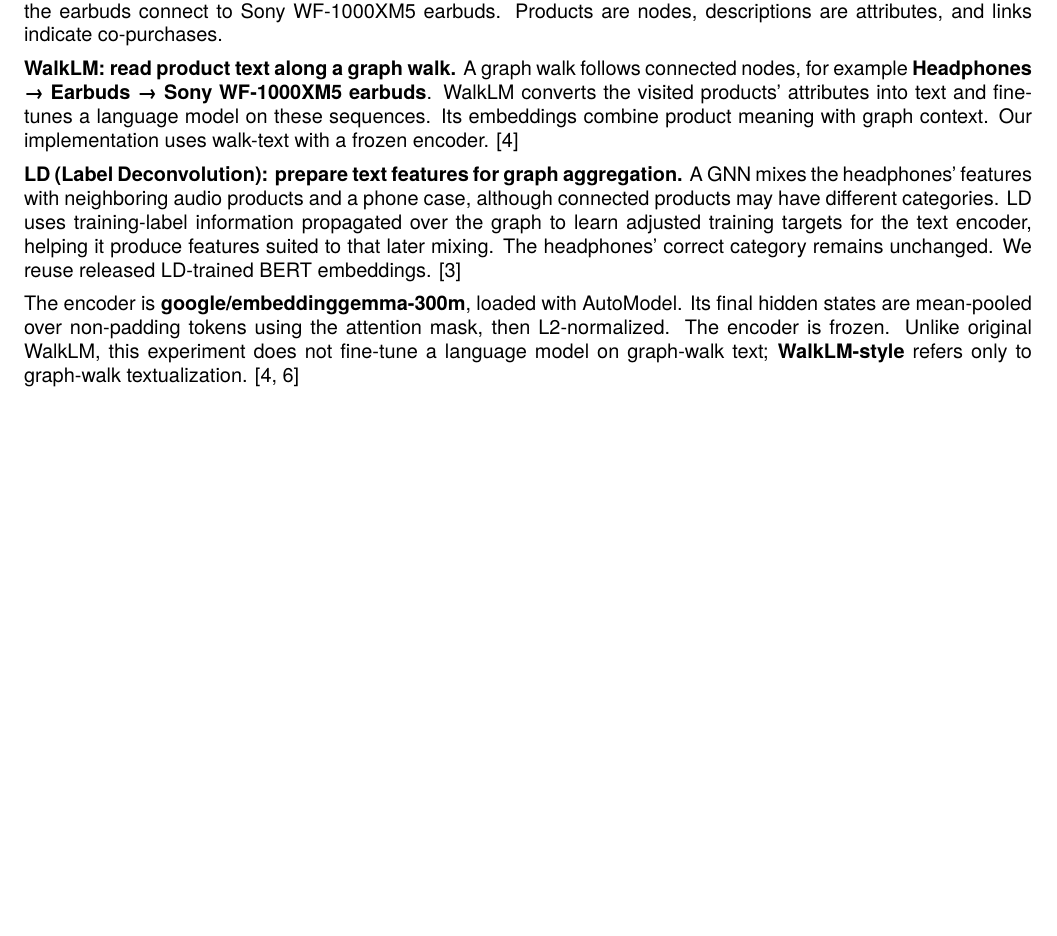
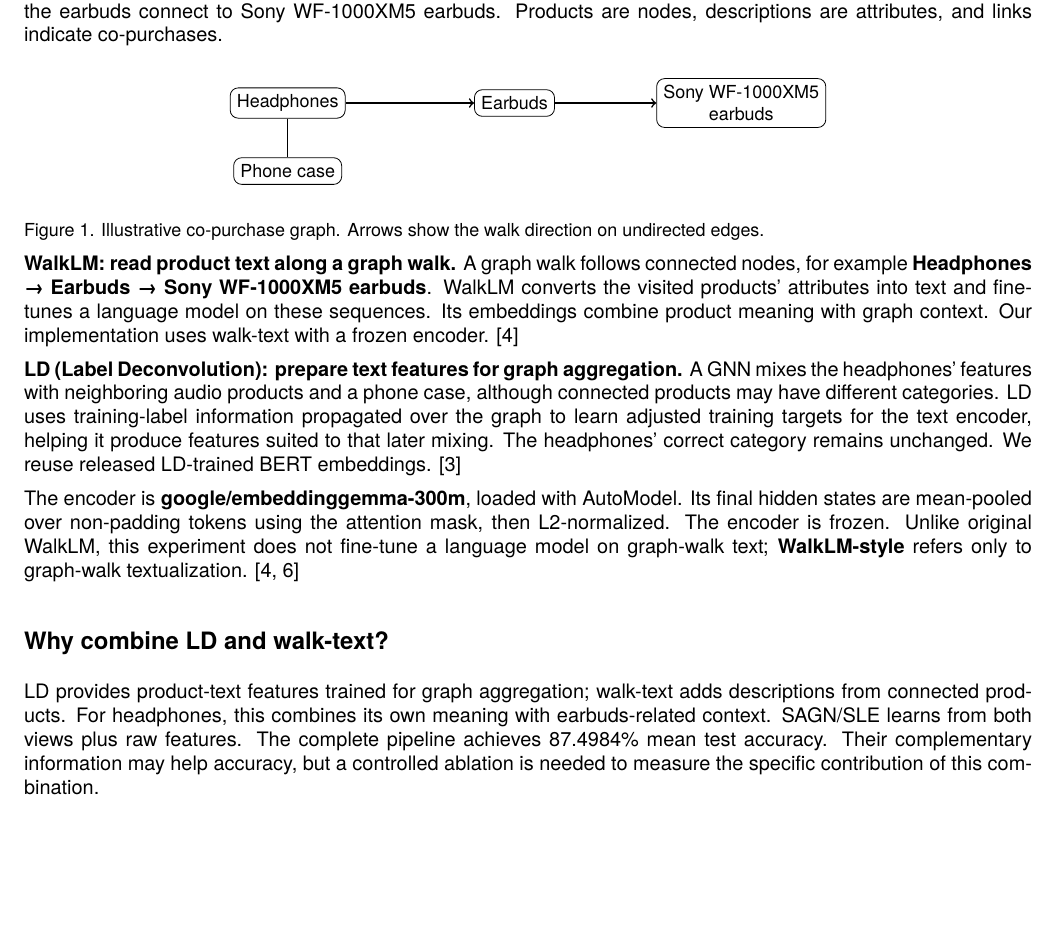
Before and after one commit to mshanthappa-hub/ld-walklm, a LaTeX document (report/technical_report.tex): part of page 2 of 4 before the commit and part of page 2 of 5 after it, cut so that both start at the same text, the shorter picture padded with empty space. Compiled offline with XeLaTeX.

Commit message:
docs: illustrate product graph and explain complementary LD and walk-text features

```diff
--- a/report/technical_report.tex
+++ b/report/technical_report.tex
@@ -3,7 +3,7 @@
 % Compile with LuaLaTeX. Content matches the ReportLab-rendered technical_report.pdf.
 \documentclass[10pt]{article}
 \usepackage[margin=0.75in]{geometry}
-\usepackage{fontspec,longtable,array,booktabs,xcolor,hyperref}
+\usepackage{fontspec,longtable,array,booktabs,xcolor,hyperref,tikz}
 \setmainfont{TeX Gyre Heros}
 \definecolor{reportblue}{HTML}{17627C}
 \hypersetup{colorlinks=true,urlcolor=reportblue}
@@ -82,11 +82,30 @@ LD features are reused from the released feature tensor; LD is not retrained in
 
 \textbf{Example product graph.} In an illustrative co-purchase graph, headphones connect to earbuds and a phone case; the earbuds connect to Sony WF-1000XM5 earbuds. Products are nodes, descriptions are attributes, and links indicate co-purchases.\par
 
+\begin{center}
+\begin{tikzpicture}[every node/.style={draw,rounded corners,align=center,font=\small}]
+\node (a) at (0,0) {Headphones};
+\node (b) at (4,0) {Earbuds};
+\node (c) at (8,0) {Sony WF-1000XM5\\earbuds};
+\node (d) at (0,-1.2) {Phone case};
+\draw[->,thick] (a)--(b);
+\draw[->,thick] (b)--(c);
+\draw (a)--(d);
+\end{tikzpicture}
+\end{center}
+{\small Figure 1. Illustrative co-purchase graph. Arrows show the walk direction on undirected edges.\par}
+
 \textbf{WalkLM: read product text along a graph walk.} A graph walk follows connected nodes, for example \textbf{Headphones → Earbuds → Sony WF-1000XM5 earbuds}. WalkLM converts the visited products' attributes into text and fine-tunes a language model on these sequences. Its embeddings combine product meaning with graph context. Our implementation uses walk-text with a frozen encoder. [4]\par
 
 \textbf{LD (Label Deconvolution): prepare text features for graph aggregation.} A GNN mixes the headphones' features with neighboring audio products and a phone case, although connected products may have different categories. LD uses training-label information propagated over the graph to learn adjusted training targets for the text encoder, helping it produce features suited to that later mixing. The headphones' correct category remains unchanged. We reuse released LD-trained BERT embeddings. [3]\par
 
 The encoder is \textbf{google/embeddinggemma-300m}, loaded with AutoModel. Its final hidden states are mean-pooled over non-padding tokens using the attention mask, then L2-normalized. The encoder is frozen. Unlike original WalkLM, this experiment does not fine-tune a language model on graph-walk text; \textbf{WalkLM-style} refers only to graph-walk textualization. [4, 6]\par
+
+\subsection*{Why combine LD and walk-text?}
+
+LD provides product-text features trained for graph aggregation; walk-text adds descriptions from connected products. For headphones, this combines its own meaning with earbuds-related context. SAGN/SLE learns from both views plus raw features. The complete pipeline achieves 87.4984\% mean test accuracy. Their complementary information may help accuracy, but a controlled ablation is needed to measure the specific contribution of this combination.\par
+
+\newpage
 
 \subsection*{2.3 Predictor and post-processing}
 
```
Also changed, not shown: report/technical_report.pdf, report/technical_report.tex (8 more changed lines).
